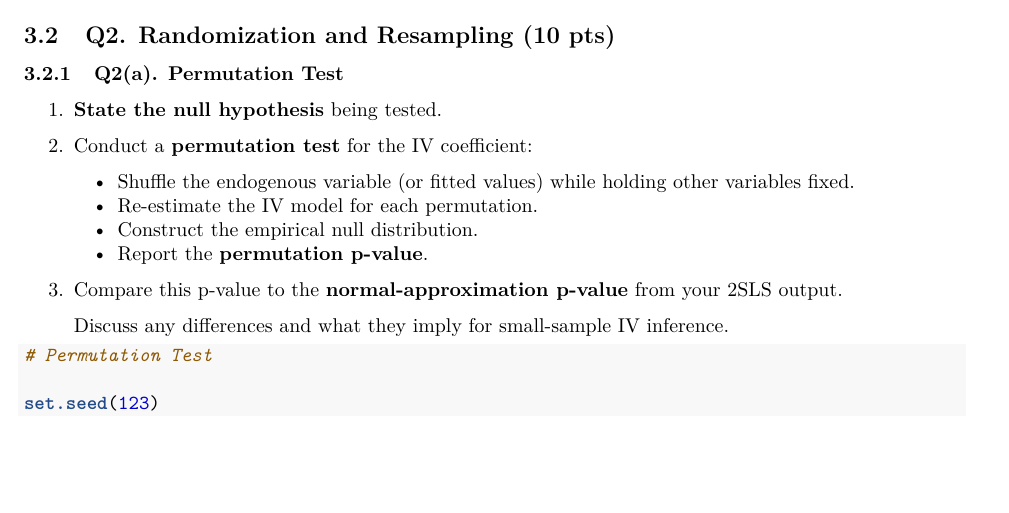
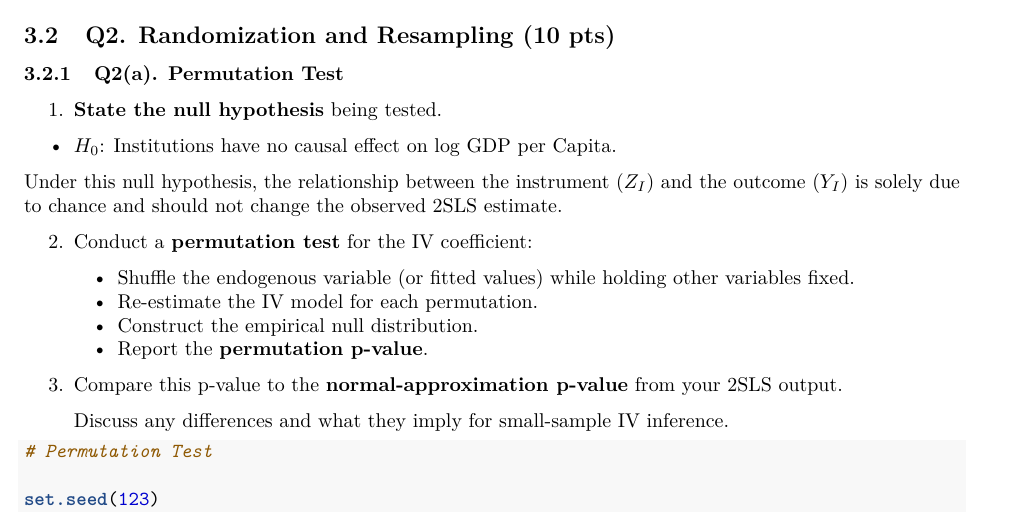
Before and after one commit to MaximilianBirkle/Tutorial-Week-11-Problem-Set-Instrumental-Variable-IV-Analysis-and-RDD, an R Markdown document (Tutorial-Week-11-IV-RDD-Analysis.Rmd): part of page 3 of 11, cut so that both start at the same text, the shorter picture padded with empty space. Rendered offline with R 4.5, knitr and Pandoc, then LaTeX, with nearby package versions; some code elsewhere in the file could not run offline.

Commit message:
Update Tutorial-Week-11-IV-RDD-Analysis.Rmd

```diff
--- a/Tutorial-Week-11-IV-RDD-Analysis.Rmd
+++ b/Tutorial-Week-11-IV-RDD-Analysis.Rmd
@@ -134,6 +134,10 @@ stargazer(fs_model, rf_model, iv_model,
 ### Q2(a). Permutation Test
 
 1. **State the null hypothesis** being tested.
+
+* $H_0$: Institutions have no causal effect on log GDP per Capita.
+
+Under this null hypothesis, the relationship between the instrument ($Z_I$) and the outcome ($Y_I$) is solely due to chance and should not change the observed 2SLS estimate.
 
 2. Conduct a **permutation test** for the IV coefficient:
     - Shuffle the endogenous variable (or fitted values) while holding other variables fixed.
```
